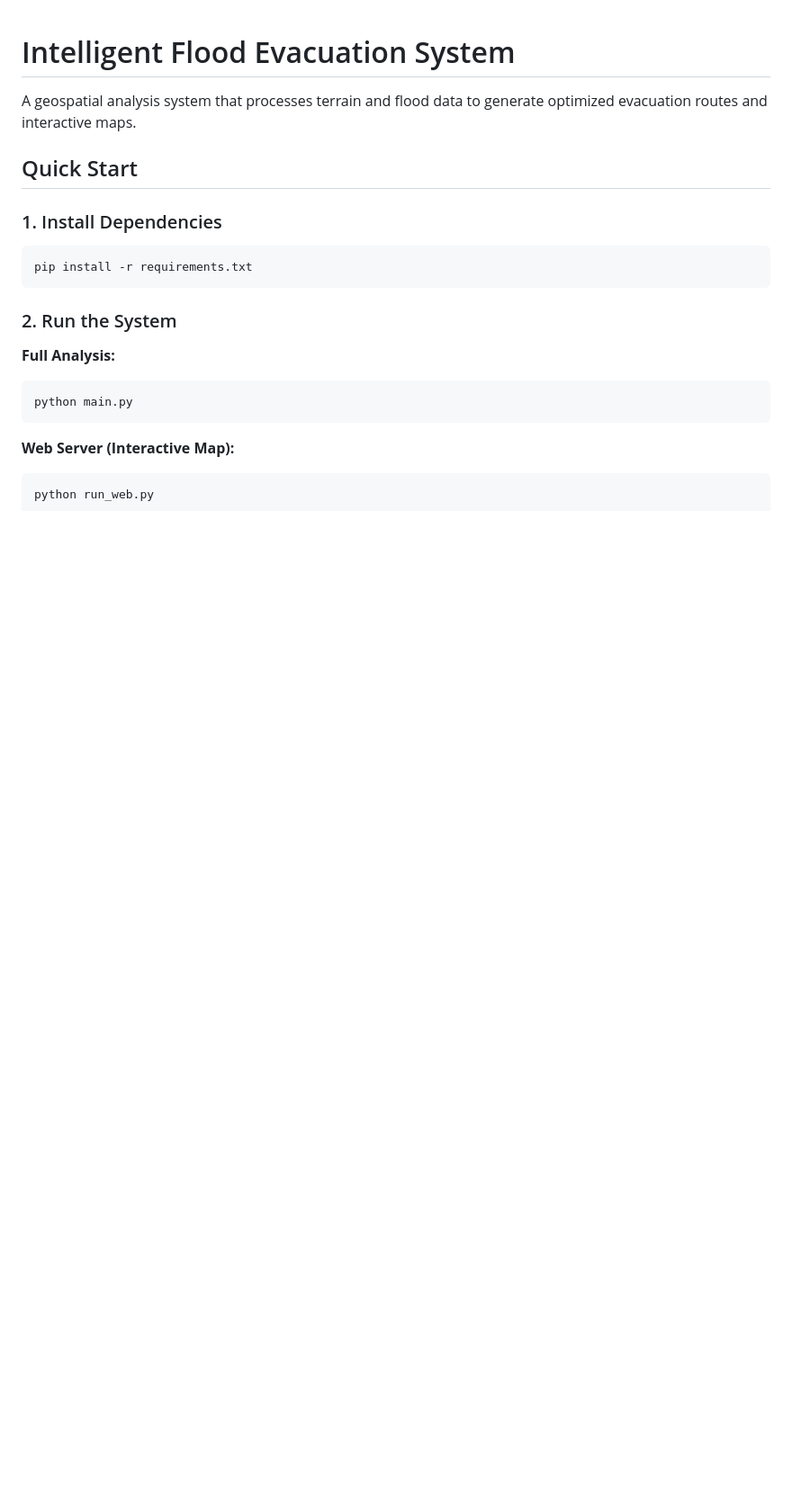
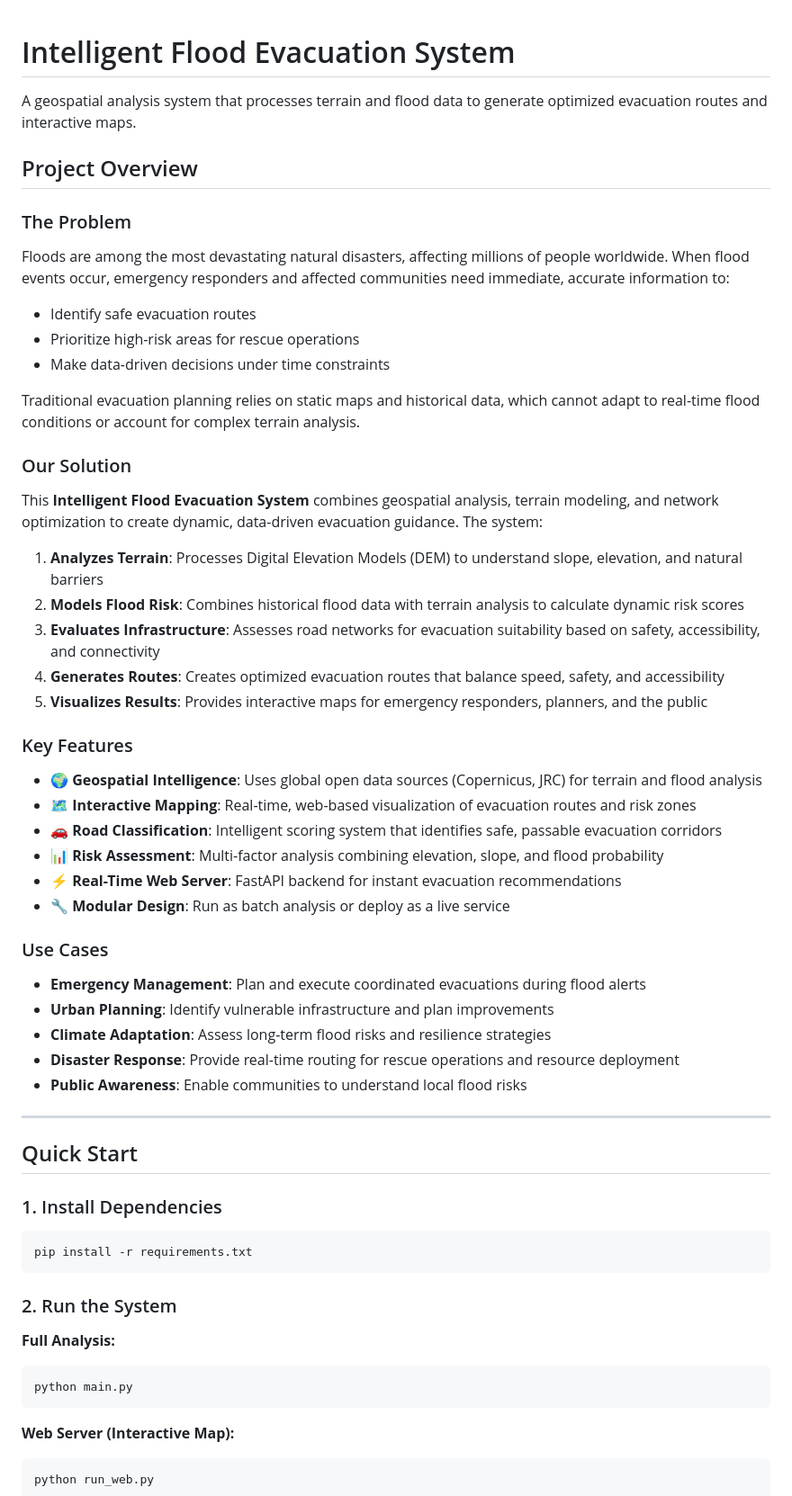
Before and after one commit to Younes-Lougnidi/Intelligent-flood-evacuation-system-, a Markdown page: README.md, the part around the change. Shown at 90% size. GitHub-like rendering; blank space fills up the shorter version.

Commit message:
docs: add comprehensive project overview explaining idea, problem, and solutions

```diff
--- a/README.md
+++ b/README.md
@@ -1,6 +1,42 @@
 # Intelligent Flood Evacuation System
 
 A geospatial analysis system that processes terrain and flood data to generate optimized evacuation routes and interactive maps.
+
+## Project Overview
+
+### The Problem
+Floods are among the most devastating natural disasters, affecting millions of people worldwide. When flood events occur, emergency responders and affected communities need immediate, accurate information to:
+- Identify safe evacuation routes
+- Prioritize high-risk areas for rescue operations
+- Make data-driven decisions under time constraints
+
+Traditional evacuation planning relies on static maps and historical data, which cannot adapt to real-time flood conditions or account for complex terrain analysis.
+
+### Our Solution
+This **Intelligent Flood Evacuation System** combines geospatial analysis, terrain modeling, and network optimization to create dynamic, data-driven evacuation guidance. The system:
+
+1. **Analyzes Terrain**: Processes Digital Elevation Models (DEM) to understand slope, elevation, and natural barriers
+2. **Models Flood Risk**: Combines historical flood data with terrain analysis to calculate dynamic risk scores
+3. **Evaluates Infrastructure**: Assesses road networks for evacuation suitability based on safety, accessibility, and connectivity
+4. **Generates Routes**: Creates optimized evacuation routes that balance speed, safety, and accessibility
+5. **Visualizes Results**: Provides interactive maps for emergency responders, planners, and the public
+
+### Key Features
+- 🌍 **Geospatial Intelligence**: Uses global open data sources (Copernicus, JRC) for terrain and flood analysis
+- 🗺️ **Interactive Mapping**: Real-time, web-based visualization of evacuation routes and risk zones
+- 🚗 **Road Classification**: Intelligent scoring system that identifies safe, passable evacuation corridors
+- 📊 **Risk Assessment**: Multi-factor analysis combining elevation, slope, and flood probability
+- ⚡ **Real-Time Web Server**: FastAPI backend for instant evacuation recommendations
+- 🔧 **Modular Design**: Run as batch analysis or deploy as a live service
+
+### Use Cases
+- **Emergency Management**: Plan and execute coordinated evacuations during flood alerts
+- **Urban Planning**: Identify vulnerable infrastructure and plan improvements
+- **Climate Adaptation**: Assess long-term flood risks and resilience strategies
+- **Disaster Response**: Provide real-time routing for rescue operations and resource deployment
+- **Public Awareness**: Enable communities to understand local flood risks
+
+---
 
 ## Quick Start
 
```
